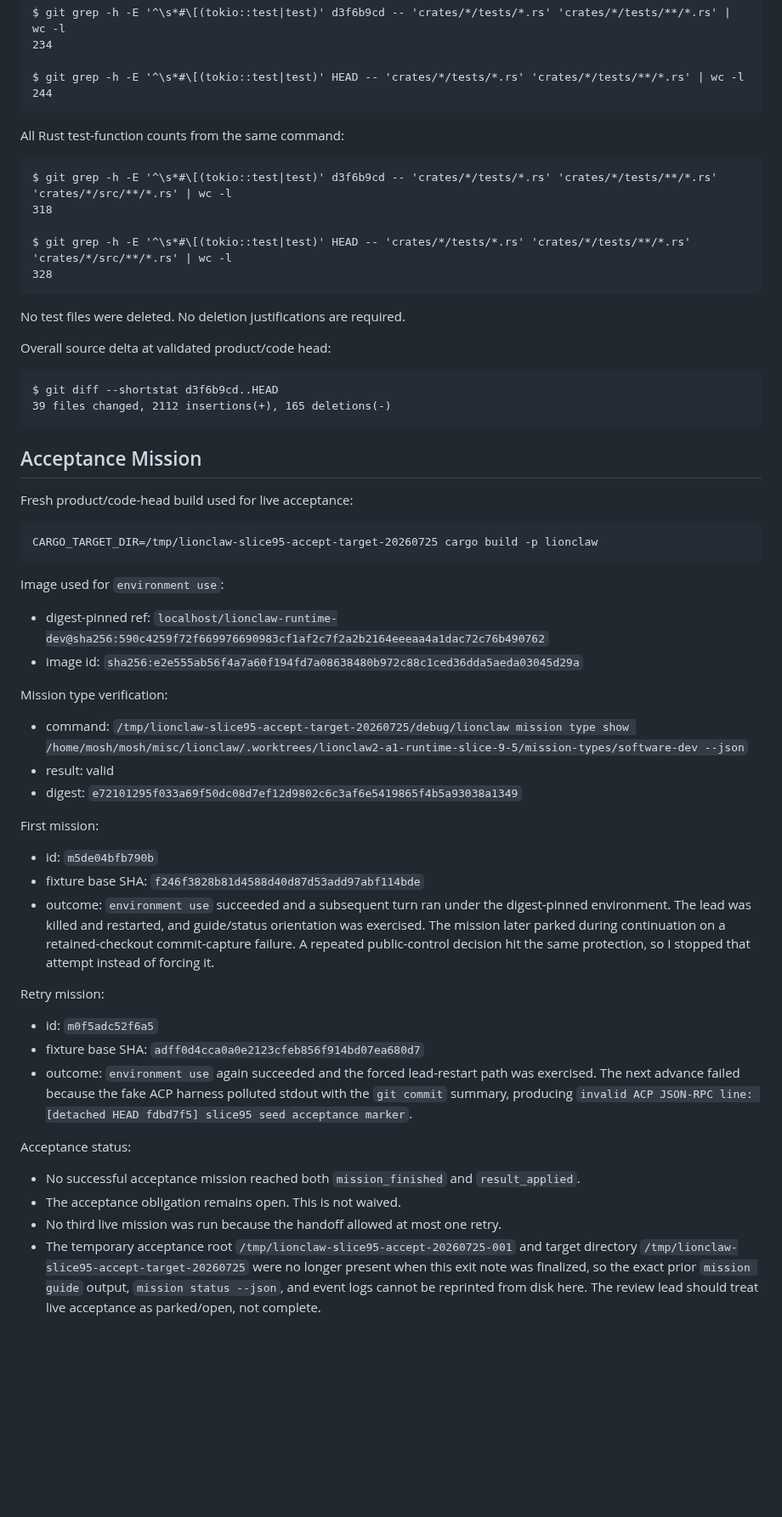
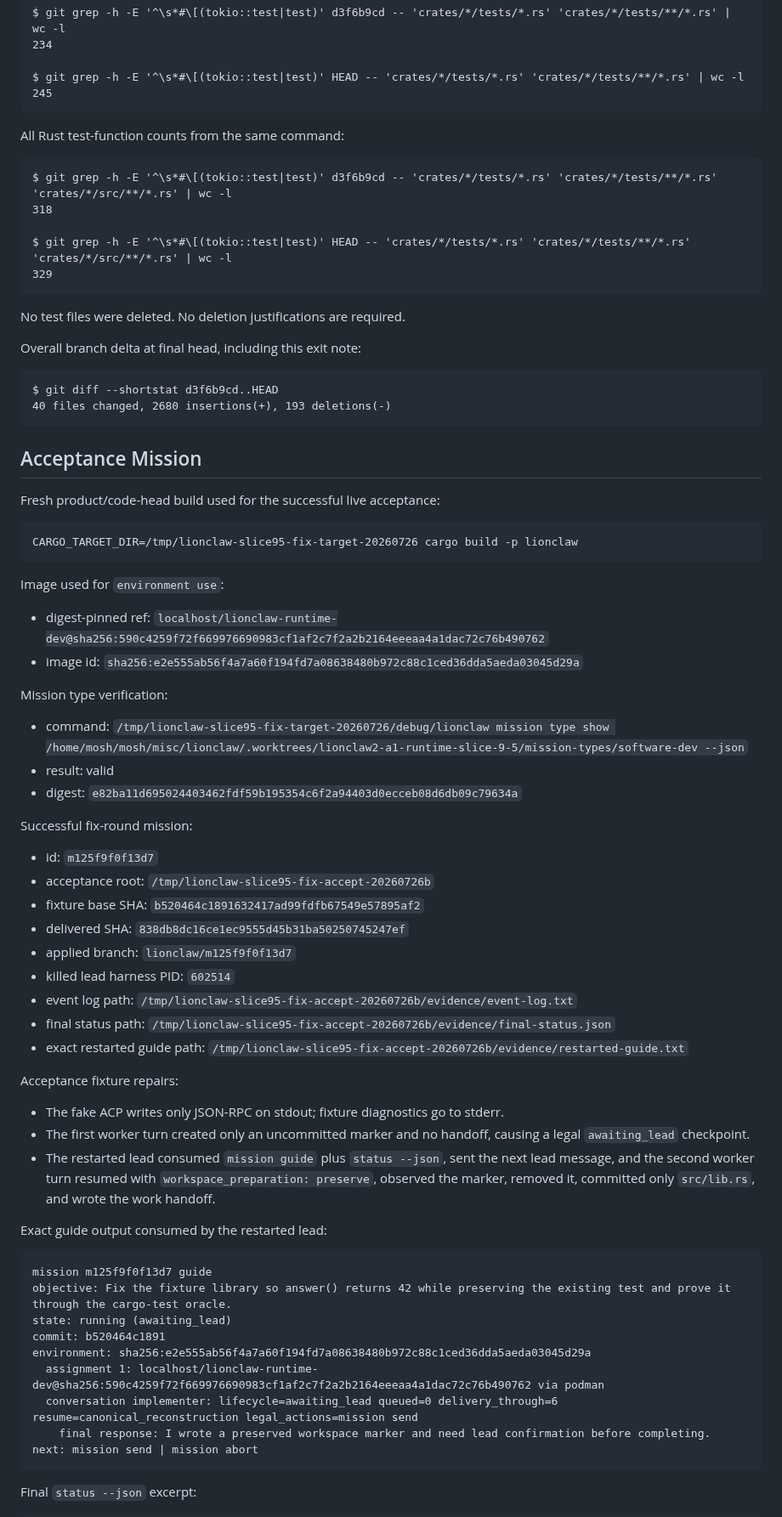
Before and after one commit to moshthepitt/lionclaw, a Markdown page: .tmp/slice9-5-exit.md, the part around one of its changes. Shown at 85% size. Drawn GitHub-style; blank space fills up the shorter version.

Commit message:
Record successful Slice 9.5 acceptance

````diff
--- a/.tmp/slice9-5-exit.md
+++ b/.tmp/slice9-5-exit.md
@@ -216,7 +236,7 @@ $ git grep -h -E '^\s*#\[(tokio::test|test)' d3f6b9cd -- 'crates/*/tests/*.rs' '
 234
 
 $ git grep -h -E '^\s*#\[(tokio::test|test)' HEAD -- 'crates/*/tests/*.rs' 'crates/*/tests/**/*.rs' | wc -l
-244
+245
 ```
 
 All Rust test-function counts from the same command:
@@ -226,24 +246,24 @@ $ git grep -h -E '^\s*#\[(tokio::test|test)' d3f6b9cd -- 'crates/*/tests/*.rs' '
 318
 
 $ git grep -h -E '^\s*#\[(tokio::test|test)' HEAD -- 'crates/*/tests/*.rs' 'crates/*/tests/**/*.rs' 'crates/*/src/**/*.rs' | wc -l
-328
+329
 ```
 
 No test files were deleted. No deletion justifications are required.
 
-Overall source delta at validated product/code head:
+Overall branch delta at final head, including this exit note:
 
 ```text
 $ git diff --shortstat d3f6b9cd..HEAD
-39 files changed, 2112 insertions(+), 165 deletions(-)
+40 files changed, 2680 insertions(+), 193 deletions(-)
 ```
 
 ## Acceptance Mission
 
-Fresh product/code-head build used for live acceptance:
+Fresh product/code-head build used for the successful live acceptance:
 
 ```text
-CARGO_TARGET_DIR=/tmp/lionclaw-slice95-accept-target-20260725 cargo build -p lionclaw
+CARGO_TARGET_DIR=/tmp/lionclaw-slice95-fix-target-20260726 cargo build -p lionclaw
 ```
 
 Image used for `environment use`:
@@ -256,39 +276,53 @@ Image used for `environment use`:
 Mission type verification:
 
 - command:
-  `/tmp/lionclaw-slice95-accept-target-20260725/debug/lionclaw mission type show /home/mosh/mosh/misc/lionclaw/.worktrees/lionclaw2-a1-runtime-slice-9-5/mission-types/software-dev --json`
+  `/tmp/lionclaw-slice95-fix-target-20260726/debug/lionclaw mission type show /home/mosh/mosh/misc/lionclaw/.worktrees/lionclaw2-a1-runtime-slice-9-5/mission-types/software-dev --json`
 - result: valid
 - digest:
-  `e72101295f033a69f50dc08d7ef12d9802c6c3af6e5419865f4b5a93038a1349`
+  `e82ba11d695024403462fdf59b195354c6f2a94403d0ecceb08d6db09c79634a`
 
-First mission:
+Successful fix-round mission:
 
-- id: `m5de04bfb790b`
-- fixture base SHA: `f246f3828b81d4588d40d87d53add97abf114bde`
-- outcome: `environment use` succeeded and a subsequent turn ran under the
-  digest-pinned environment. The lead was killed and restarted, and guide/status
-  orientation was exercised. The mission later parked during continuation on a
-  retained-checkout commit-capture failure. A repeated public-control decision
-  hit the same protection, so I stopped that attempt instead of forcing it.
+- id: `m125f9f0f13d7`
+- acceptance root:
+  `/tmp/lionclaw-slice95-fix-accept-20260726b`
+- fixture base SHA:
+  `b520464c1891632417ad99fdfb67549e57895af2`
+- delivered SHA:
+  `838db8dc16ce1ec9555d45b31ba50250745247ef`
+- applied branch:
+  `lionclaw/m125f9f0f13d7`
+- killed lead harness PID: `602514`
+- event log path:
+  `/tmp/lionclaw-slice95-fix-accept-20260726b/evidence/event-log.txt`
+- final status path:
+  `/tmp/lionclaw-slice95-fix-accept-20260726b/evidence/final-status.json`
+- exact restarted guide path:
+  `/tmp/lionclaw-slice95-fix-accept-20260726b/evidence/restarted-guide.txt`
 
-Retry mission:
+Acceptance fixture repairs:
 
-- id: `m0f5adc52f6a5`
-- fixture base SHA: `adff0d4cca0a0e2123cfeb856f914bd07ea680d7`
-- outcome: `environment use` again succeeded and the forced lead-restart path
-  was exercised. The next advance failed because the fake ACP harness polluted
-  stdout with the `git commit` summary, producing
-  `invalid ACP JSON-RPC line: [detached HEAD fdbd7f5] slice95 seed acceptance marker`.
+- The fake ACP writes only JSON-RPC on stdout; fixture diagnostics go to stderr.
+- The first worker turn created only an uncommitted marker and no handoff,
+  causing a legal `awaiting_lead` checkpoint.
+- The restarted lead consumed `mission guide` plus `status --json`, sent the
+  next lead message, and the second worker turn resumed with
+  `workspace_preparation: preserve`, observed the marker, removed it, committed
+  only `src/lib.rs`, and wrote the work handoff.
 
-Acceptance status:
+Exact guide output consumed by the restarted lead:
 
-- No successful acceptance mission reached both `mission_finished` and
-  `result_applied`.
-- The acceptance obligation remains open. This is not waived.
-- No third live mission was run because the handoff allowed at most one retry.
-- The temporary acceptance root
-  `/tmp/lionclaw-slice95-accept-20260725-001` and target directory
-  `/tmp/lionclaw-slice95-accept-target-20260725` were no longer present when
-  this exit note was finalized, so the exact prior `mission guide` output,
-  `mission status --json`, and event logs cannot be reprinted from disk here.
-  The review lead should treat live acceptance as parked/open, not complete.
+```text
+mission m125f9f0f13d7 guide
+objective: Fix the fixture library so answer() returns 42 while preserving the existing test and prove it through the cargo-test oracle.
+state: running (awaiting_lead)
+commit: b520464c1891
+environment: sha256:e2e555ab56f4a7a60f194fd7a08638480b972c88c1ced36dda5aeda03045d29a
+  assignment 1: localhost/lionclaw-runtime-dev@sha256:590c4259f72f669976690983cf1af2c7f2a2b2164eeeaa4a1dac72c76b490762 via podman
+  conversation implementer: lifecycle=awaiting_lead queued=0 delivery_through=6 resume=canonical_reconstruction legal_actions=mission send
+    final response: I wrote a preserved workspace marker and need lead confirmation before completing.
+next: mission send | mission abort
+```
+
+Final `status --json` excerpt:
+
````
Also changed, not shown: other parts of .tmp/slice9-5-exit.md (+96 -10 lines).
